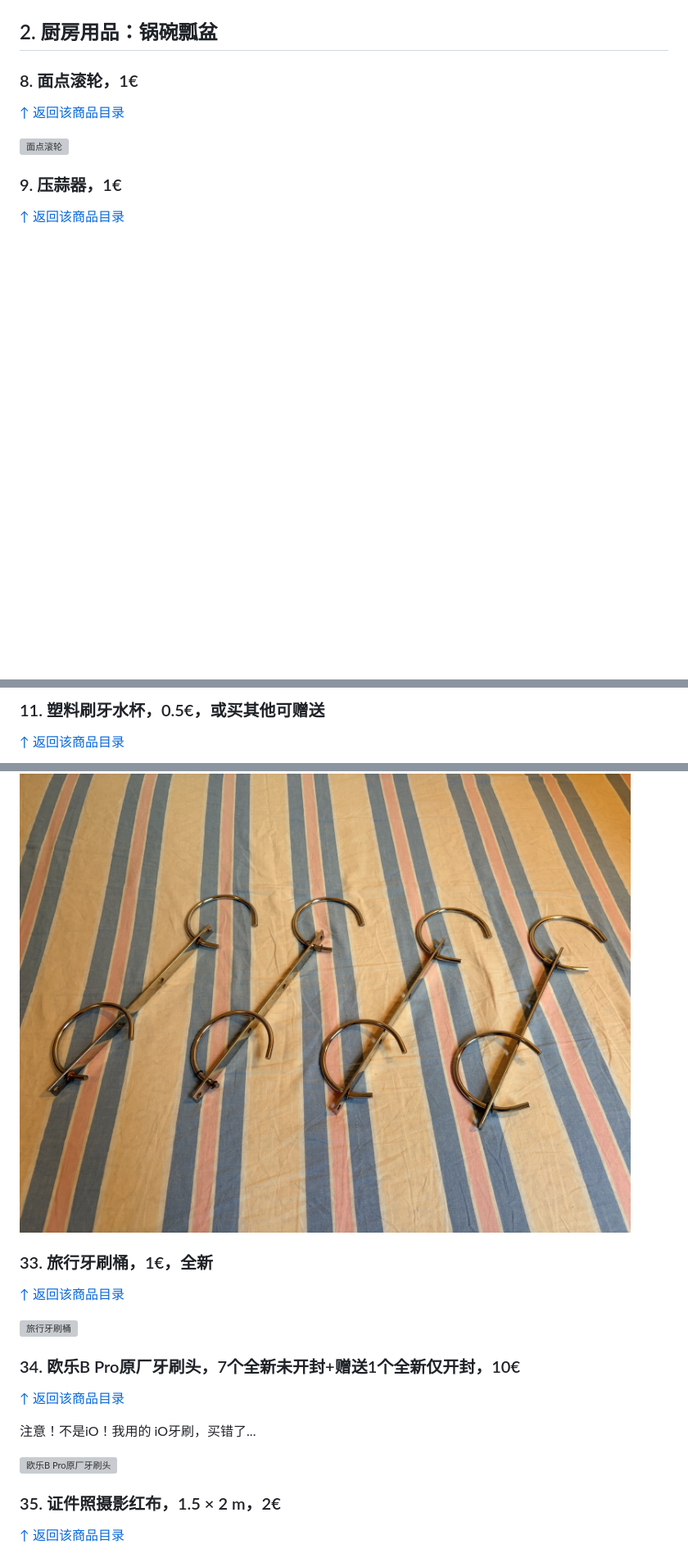
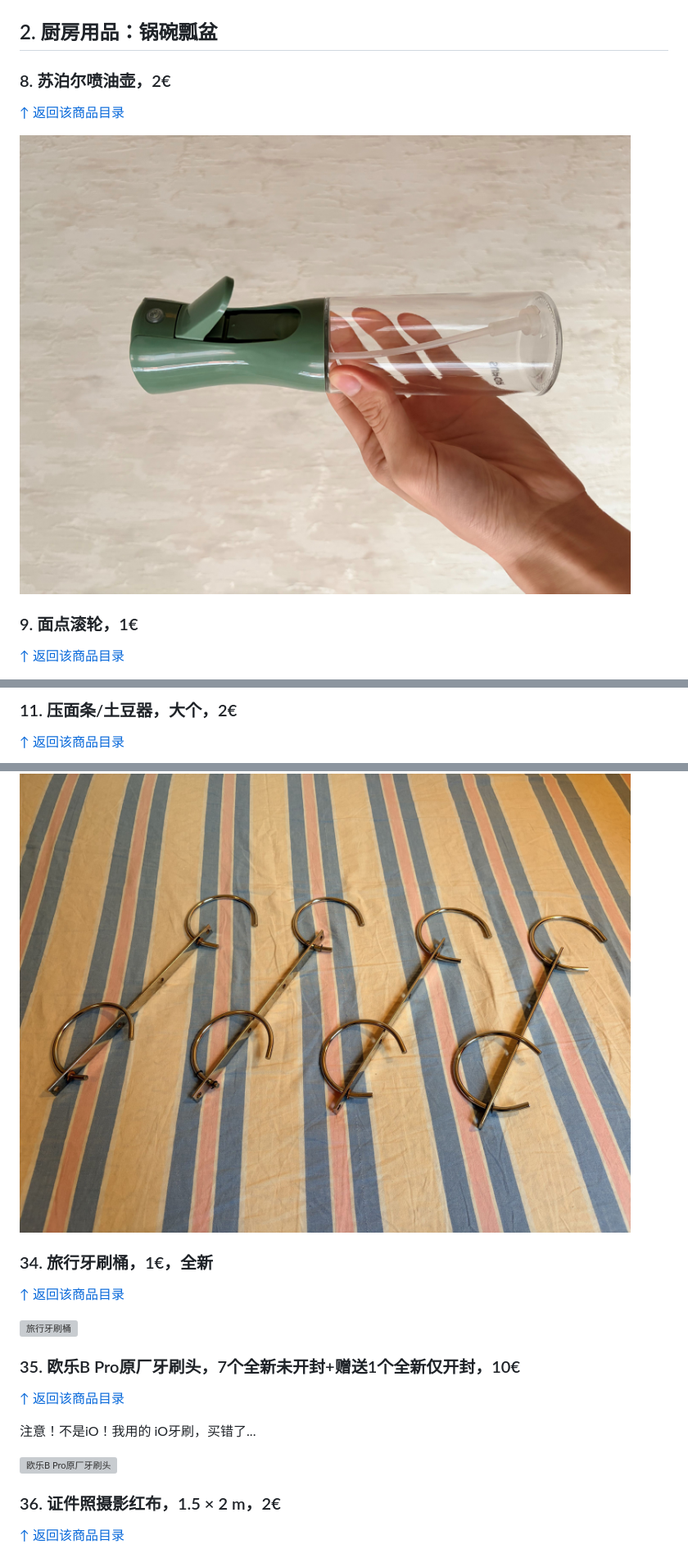
Before and after one commit to SYadda/syadda.github.io, a Markdown page: sell/index.md, 3 parts joined by grey strips. Shown: that part at 82% size. Drawn GitHub-style; pictures changed too: sell/IMG_7082.jpeg (added); blank space fills up the shorter version; grey boxes are pictures that could not be loaded.

```diff
--- a/sell/index.md
+++ b/sell/index.md
@@ -264,15 +268,15 @@
 
 <a id="item-08"></a>
 
-### 8. 面点滚轮，1€
+### 8. 苏泊尔喷油壶，2€
 
 [↑ 返回该商品目录](#toc-item-08)
 
-![面点滚轮](IMG_6836.jpeg)
+![苏泊尔喷油壶](IMG_7082.jpeg)
 
 <a id="item-09"></a>
 
-### 9. 压蒜器，1€
+### 9. 面点滚轮，1€
 
 [↑ 返回该商品目录](#toc-item-09)
 
@@ -288,7 +292,7 @@
 
 <a id="item-11"></a>
 
-### 11. 塑料刷牙水杯，0.5€，或买其他可赠送
+### 11. 压面条/土豆器，大个，2€
 
 [↑ 返回该商品目录](#toc-item-11)
 
@@ -483,3 +495,3 @@
 
-### 33. 旅行牙刷桶，1€，全新
+### 34. 旅行牙刷桶，1€，全新
 
@@ -491,3 +503,3 @@
 
-### 34. 欧乐B Pro原厂牙刷头，7个全新未开封+赠送1个全新仅开封，10€
+### 35. 欧乐B Pro原厂牙刷头，7个全新未开封+赠送1个全新仅开封，10€
 
@@ -501,3 +513,3 @@
 
-### 35. 证件照摄影红布，1.5 × 2 m，2€
+### 36. 证件照摄影红布，1.5 × 2 m，2€
 
```
Also changed, not shown: other parts of sell/index.md (+144 -132 lines), 1 other file.
